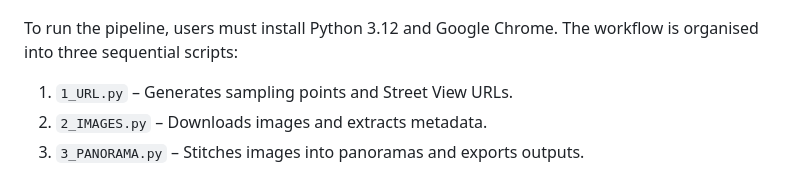
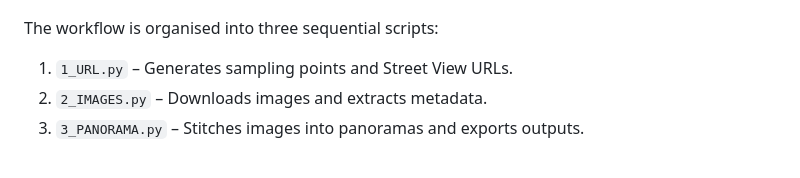
Before and after one commit to iuriabetco/use-svi, a Markdown page: README.md, the part around one of its changes. Drawn GitHub-style.

```diff
--- a/README.md
+++ b/README.md
@@ -8,7 +8,7 @@ The original implementation associated with the published article corresponds to
 
 <p align="center"> <img src="png/image_1.png" alt="mosaic" width="700"> </p>
 
-To run the pipeline, users must install Python 3.12 and Google Chrome. The workflow is organised into three sequential scripts:
+The workflow is organised into three sequential scripts:
 
 1. `1_URL.py` – Generates sampling points and Street View URLs.
 2. `2_IMAGES.py` – Downloads images and extracts metadata.
```
Also changed, not shown: other parts of README.md (+1 -2 lines).
